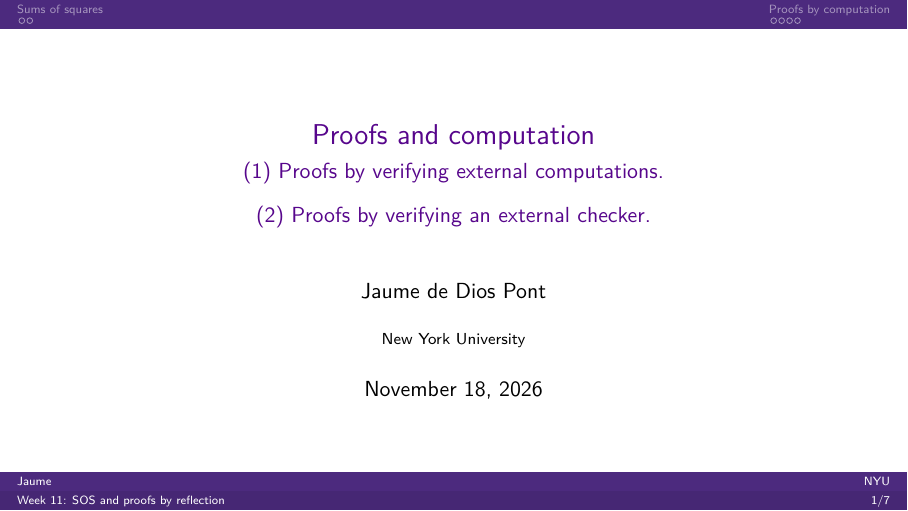
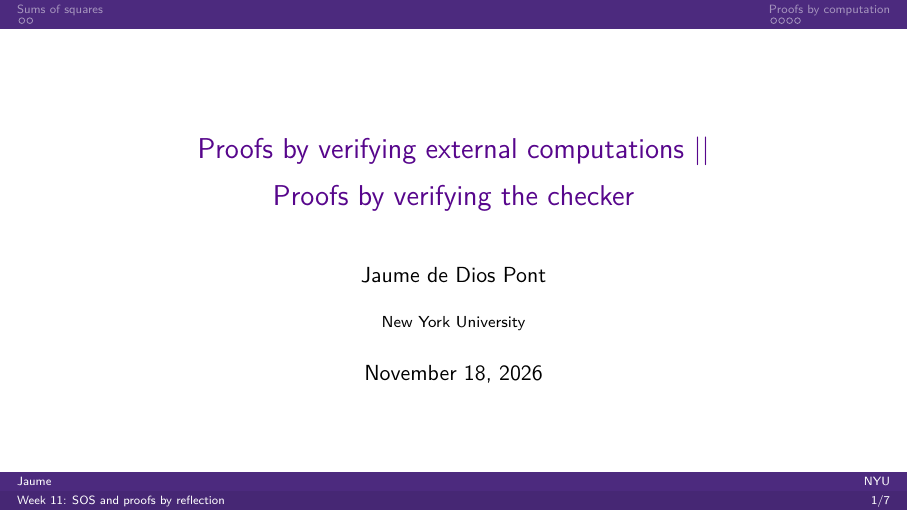
Before and after one commit to NYULean26/Lectures, LaTeX slides (Week 11/Lecture11.tex): page 1 of 8. Compiled offline with XeLaTeX.

Commit message:
Revise Week 11 title slide

```diff
--- a/Week 11/Lecture11.tex
+++ b/Week 11/Lecture11.tex
@@ -29,10 +29,8 @@
     \usebeamerfont{title in head/foot}Week 11: SOS and proofs by reflection\hfill\insertframenumber/\inserttotalframenumber
   \end{beamercolorbox}%
 }
-\title{Proofs and computation}
-\subtitle{\normalsize
-  (1) Proofs by verifying external computations.\\[3mm]
-  (2) Proofs by verifying an external checker.}
+\title{Proofs by verifying external computations \textbar{}\textbar{}\\[2mm]
+  Proofs by verifying the checker}
 \author{Jaume de Dios Pont}
 \institute{New York University}
 \date{November 18, 2026}
```
Also changed, not shown: Week 11/Lecture11.pdf, 3 other files.
